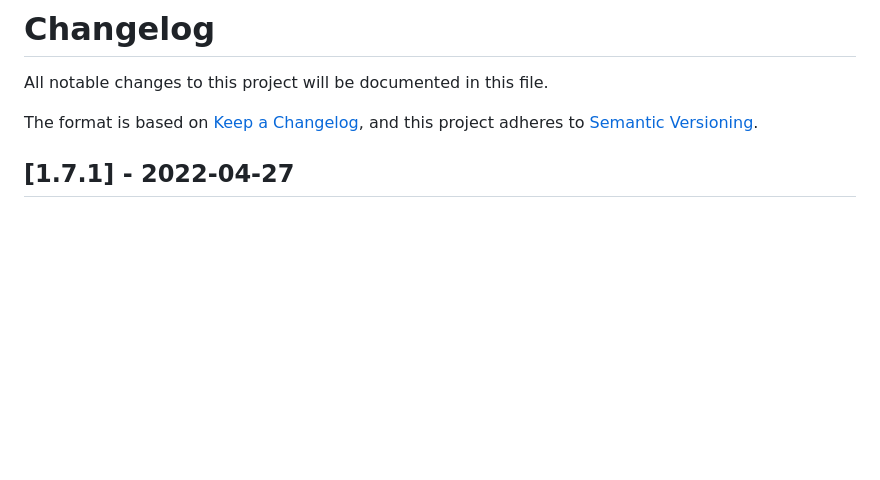
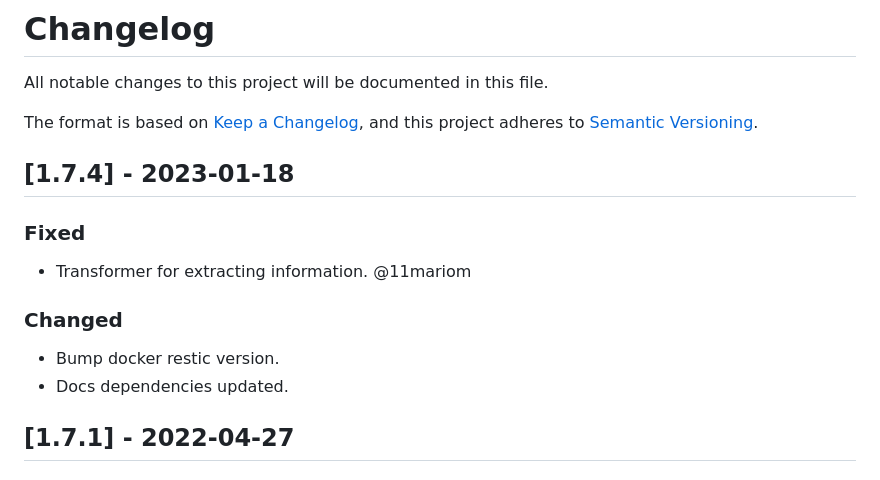
Before and after one commit to cupcakearmy/autorestic, a Markdown page: CHANGELOG.md, the part around the change. Drawn GitHub-style; blank space fills up the shorter version.

Commit message:
changelog

```diff
--- a/CHANGELOG.md
+++ b/CHANGELOG.md
@@ -4,6 +4,17 @@ All notable changes to this project will be documented in this file.
 
 The format is based on [Keep a Changelog](https://keepachangelog.com/en/1.0.0/),
 and this project adheres to [Semantic Versioning](https://semver.org/spec/v2.0.0.html).
+
+## [1.7.4] - 2023-01-18
+
+### Fixed
+
+- Transformer for extracting information. @11mariom
+
+### Changed
+
+- Bump docker restic version.
+- Docs dependencies updated.
 
 ## [1.7.1] - 2022-04-27
 
```
